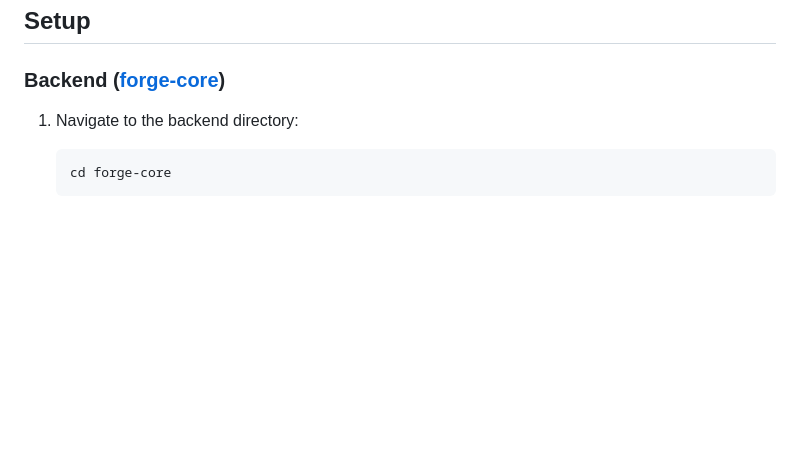
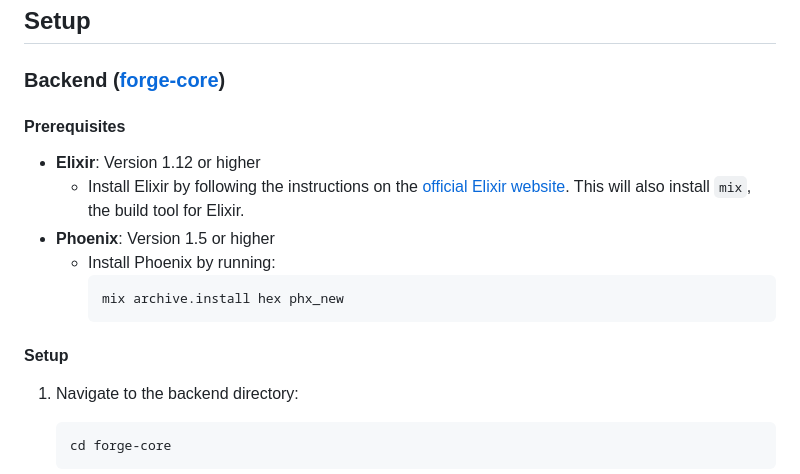
Before and after one commit to yogimathius/praxis-forge, a Markdown page: README.md, the part around the change. Rendered like a GitHub page; blank space fills up the shorter version.

Commit message:
chore: add deps for backend

````diff
--- a/README.md
+++ b/README.md
@@ -42,6 +42,18 @@ This synthesis reflects our core principles:
 ## Setup
 
 ### Backend ([forge-core](forge-core))
+
+#### Prerequisites
+
+- **Elixir**: Version 1.12 or higher
+  - Install Elixir by following the instructions on the [official Elixir website](https://elixir-lang.org/install.html). This will also install `mix`, the build tool for Elixir.
+- **Phoenix**: Version 1.5 or higher
+  - Install Phoenix by running:
+    ```bash
+    mix archive.install hex phx_new
+    ```
+
+#### Setup
 
 1. Navigate to the backend directory:
 
````
